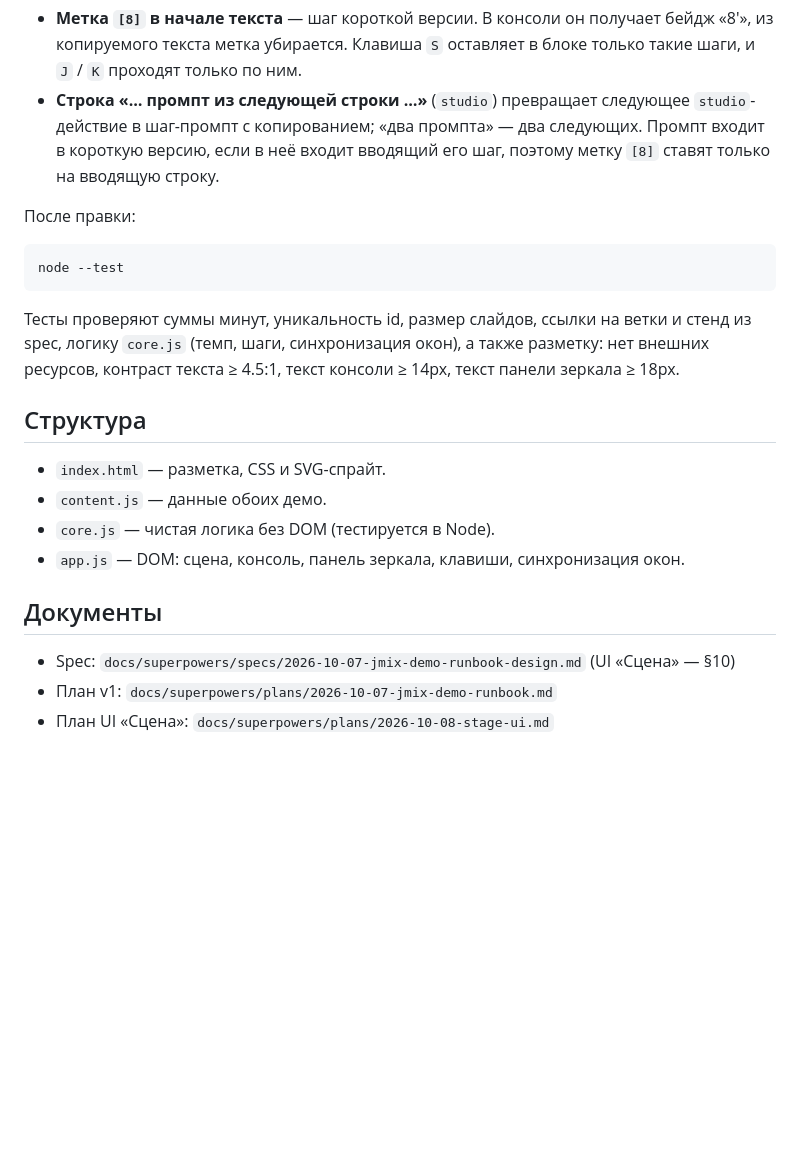
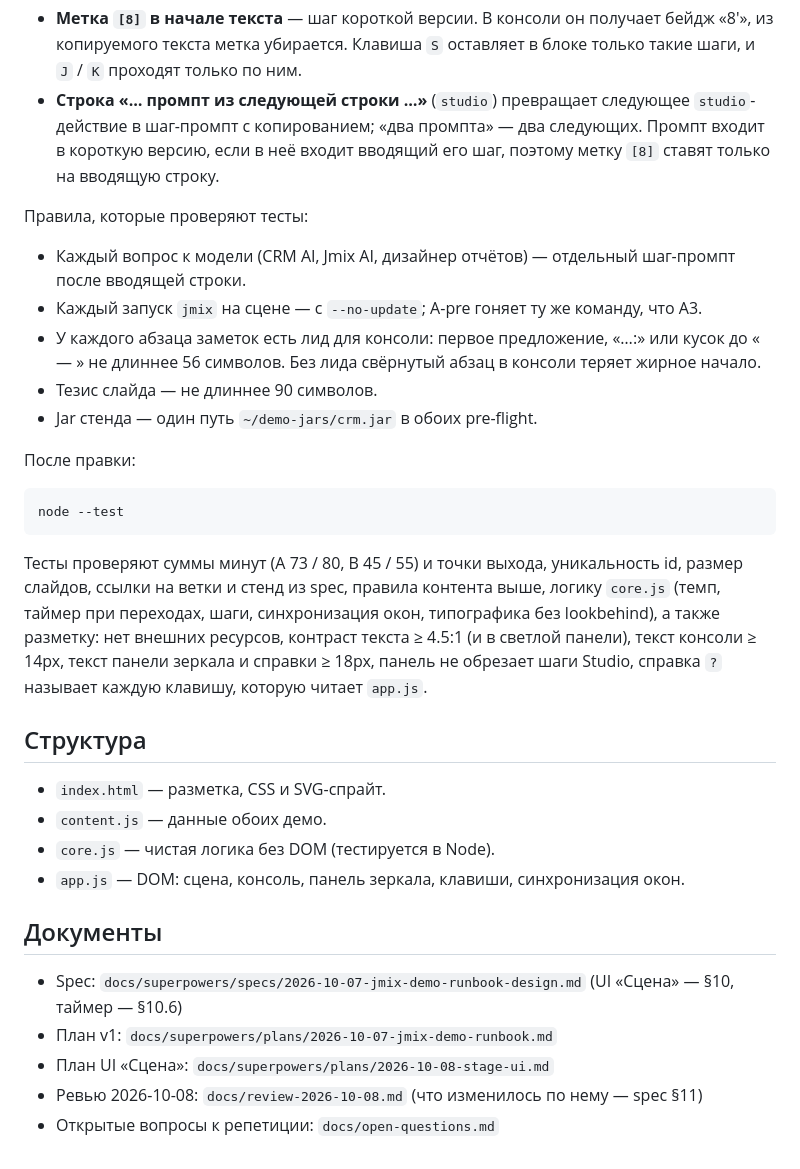
Before and after one commit to Fedoseew/jmix-demo-runbook, a Markdown page: README.md, the part around one of its changes. GitHub-like rendering; blank space fills up the shorter version.

````diff
--- a/README.md
+++ b/README.md
@@ -53,13 +64,21 @@
 - **Метка `[8]` в начале текста** — шаг короткой версии. В консоли он получает бейдж «8′», из копируемого текста метка убирается. Клавиша `S` оставляет в блоке только такие шаги, и `J` / `K` проходят только по ним.
 - **Строка «… промпт из следующей строки …»** (`studio`) превращает следующее `studio`-действие в шаг-промпт с копированием; «два промпта» — два следующих. Промпт входит в короткую версию, если в неё входит вводящий его шаг, поэтому метку `[8]` ставят только на вводящую строку.
 
+Правила, которые проверяют тесты:
+
+- Каждый вопрос к модели (CRM AI, Jmix AI, дизайнер отчётов) — отдельный шаг-промпт после вводящей строки.
+- Каждый запуск `jmix` на сцене — с `--no-update`; A-pre гоняет ту же команду, что A3.
+- У каждого абзаца заметок есть лид для консоли: первое предложение, «…:» или кусок до « — » не длиннее 56 символов. Без лида свёрнутый абзац в консоли теряет жирное начало.
+- Тезис слайда — не длиннее 90 символов.
+- Jar стенда — один путь `~/demo-jars/crm.jar` в обоих pre-flight.
+
 После правки:
 
 ```bash
 node --test
 ```
 
-Тесты проверяют суммы минут, уникальность id, размер слайдов, ссылки на ветки и стенд из spec, логику `core.js` (темп, шаги, синхронизация окон), а также разметку: нет внешних ресурсов, контраст текста ≥ 4.5:1, текст консоли ≥ 14px, текст панели зеркала ≥ 18px.
+Тесты проверяют суммы минут (A 73 / 80, B 45 / 55) и точки выхода, уникальность id, размер слайдов, ссылки на ветки и стенд из spec, правила контента выше, логику `core.js` (темп, таймер при переходах, шаги, синхронизация окон, типографика без lookbehind), а также разметку: нет внешних ресурсов, контраст текста ≥ 4.5:1 (и в светлой панели), текст консоли ≥ 14px, текст панели зеркала и справки ≥ 18px, панель не обрезает шаги Studio, справка `?` называет каждую клавишу, которую читает `app.js`.
 
 ## Структура
 
@@ -70,6 +89,8 @@ node --test
 
 ## Документы
 
-- Spec: `docs/superpowers/specs/2026-10-07-jmix-demo-runbook-design.md` (UI «Сцена» — §10)
+- Spec: `docs/superpowers/specs/2026-10-07-jmix-demo-runbook-design.md` (UI «Сцена» — §10, таймер — §10.6)
 - План v1: `docs/superpowers/plans/2026-10-07-jmix-demo-runbook.md`
 - План UI «Сцена»: `docs/superpowers/plans/2026-10-08-stage-ui.md`
+- Ревью 2026-10-08: `docs/review-2026-10-08.md` (что изменилось по нему — spec §11)
+- Открытые вопросы к репетиции: `docs/open-questions.md`
````
Also changed, not shown: other parts of README.md (+21 -10 lines), 1 other file.
